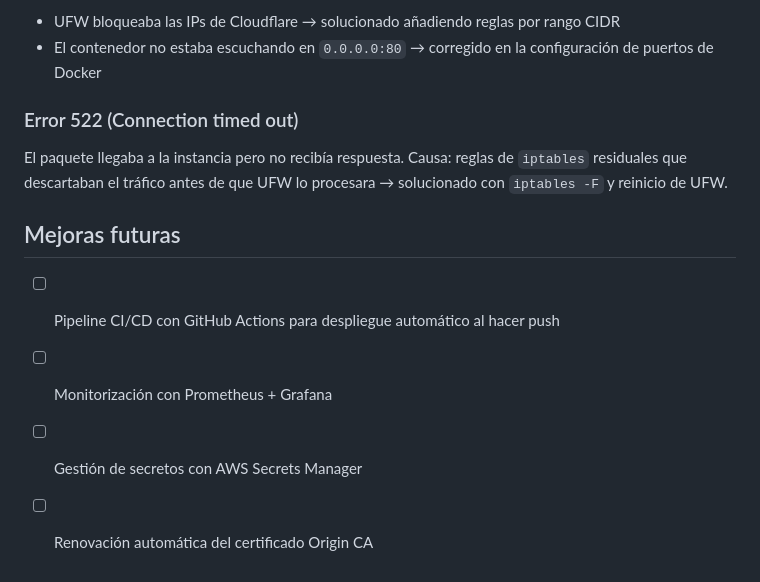
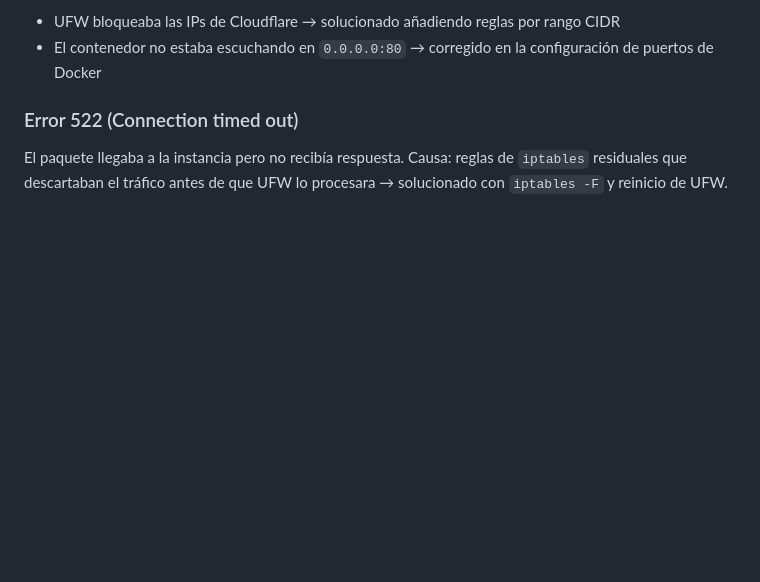
Before and after one commit to victor01-dev/despliegue-infraestructura-cloud, a Markdown page: README.md, the part around the change. GitHub-like rendering; blank space fills up the shorter version.

```diff
--- a/README.md
+++ b/README.md
@@ -170,10 +170,3 @@ Cloudflare no podía conectar con el servidor. Causas investigadas:
 
 ### Error 522 (Connection timed out)
 El paquete llegaba a la instancia pero no recibía respuesta. Causa: reglas de `iptables` residuales que descartaban el tráfico antes de que UFW lo procesara → solucionado con `iptables -F` y reinicio de UFW.
-
-## Mejoras futuras
-
-- [ ] Pipeline CI/CD con GitHub Actions para despliegue automático al hacer push
-- [ ] Monitorización con Prometheus + Grafana
-- [ ] Gestión de secretos con AWS Secrets Manager
-- [ ] Renovación automática del certificado Origin CA
```
